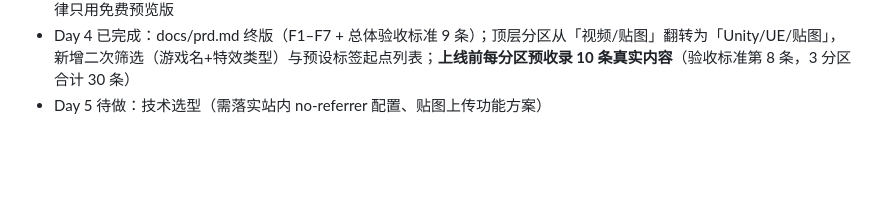
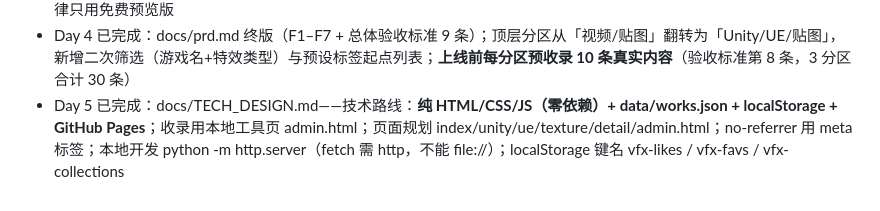
Before and after one commit to XingHo-VibeCoding/VFXEffectHub, a Markdown page: .workbuddy/memory/MEMORY.md, the part around the change. GitHub-like rendering; blank space fills up the shorter version.

Commit message:
Day 5｜完成技术设计与数据流图，产出 TECH_DESIGN.md
改了什么：更新项目长期记忆（Day 5 完成，技术路线要点入档）
加了什么：docs/TECH_DESIGN.md（技术路线+页面规划+数据结构+数据流图）与 Day 5 工作日志

```diff
--- a/.workbuddy/memory/MEMORY.md
+++ b/.workbuddy/memory/MEMORY.md
@@ -44,4 +44,4 @@
   - 花瓣有反爬人机验证墙，AI 抓取过不去，用户浏览器正常
 - **付费贴图预览图可用**（2026-09-19 用户实测）：花瓣付费图也能右键另存预览图 → 收录不受「原图是否收费」影响，一律只用免费预览版
 - Day 4 已完成：docs/prd.md 终版（F1–F7 + 总体验收标准 9 条）；顶层分区从「视频/贴图」翻转为「Unity/UE/贴图」，新增二次筛选（游戏名+特效类型）与预设标签起点列表；**上线前每分区预收录 10 条真实内容**（验收标准第 8 条，3 分区合计 30 条）
-- Day 5 待做：技术选型（需落实站内 no-referrer 配置、贴图上传功能方案）
+- Day 5 已完成：docs/TECH_DESIGN.md——技术路线：**纯 HTML/CSS/JS（零依赖）+ data/works.json + localStorage + GitHub Pages**；收录用本地工具页 admin.html；页面规划 index/unity/ue/texture/detail/admin.html；no-referrer 用 meta 标签；本地开发 python -m http.server（fetch 需 http，不能 file://）；localStorage 键名 vfx-likes / vfx-favs / vfx-collections
```
Also changed, not shown: .workbuddy/memory/2026-09-20.md (added, +17 -0 lines), docs/TECH_DESIGN.md (added, +140 -0 lines).
